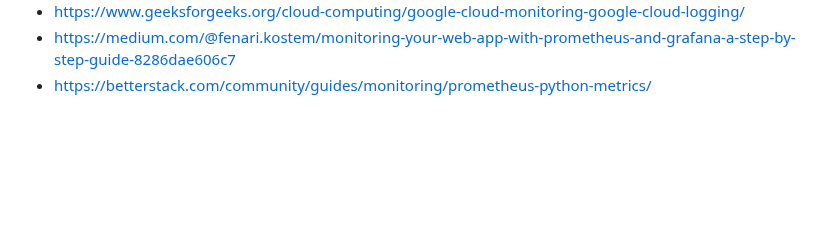
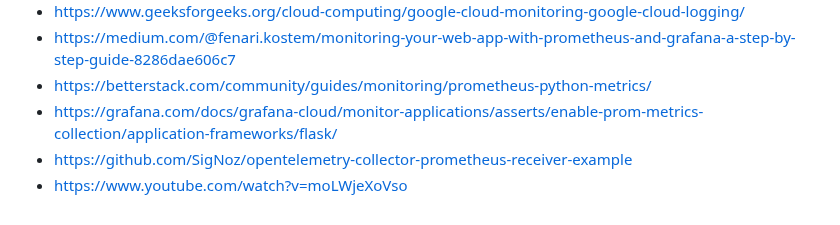
Before and after one commit to cheran99/End-to-End-DevSecOps-Pipeline-with-CI-CD, a Markdown page: README.md, the part around one of its changes. GitHub-like rendering; blank space fills up the shorter version.

```diff
--- a/README.md
+++ b/README.md
@@ -1109,3 +1158,6 @@ As shown above, the Trivy scanner was able the pass the security checks for the
 - https://www.geeksforgeeks.org/cloud-computing/google-cloud-monitoring-google-cloud-logging/
 - https://medium.com/@fenari.kostem/monitoring-your-web-app-with-prometheus-and-grafana-a-step-by-step-guide-8286dae606c7
 - https://betterstack.com/community/guides/monitoring/prometheus-python-metrics/
+- https://grafana.com/docs/grafana-cloud/monitor-applications/asserts/enable-prom-metrics-collection/application-frameworks/flask/
+- https://github.com/SigNoz/opentelemetry-collector-prometheus-receiver-example
+- https://www.youtube.com/watch?v=moLWjeXoVso
```
Also changed, not shown: other parts of README.md (+49 -0 lines).
